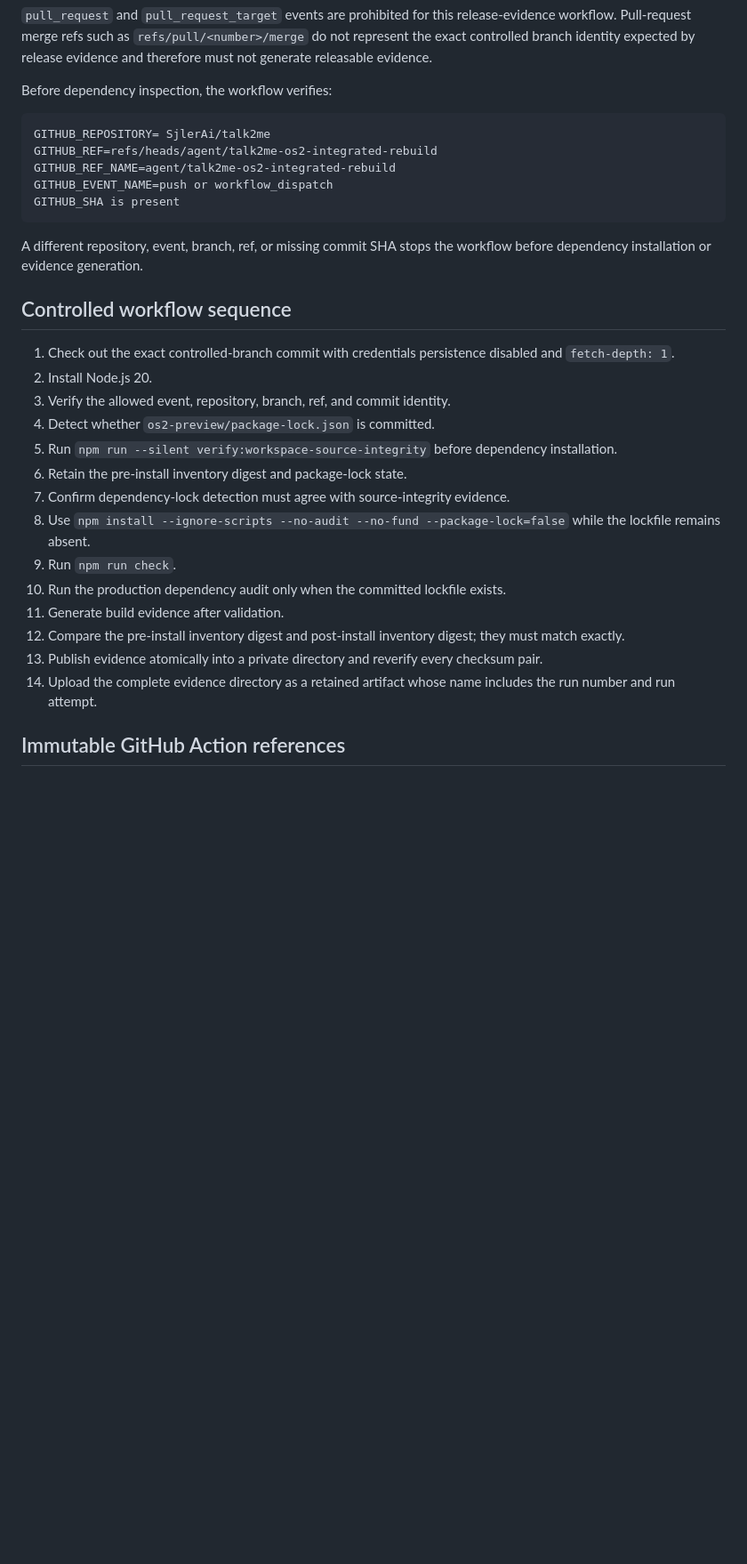
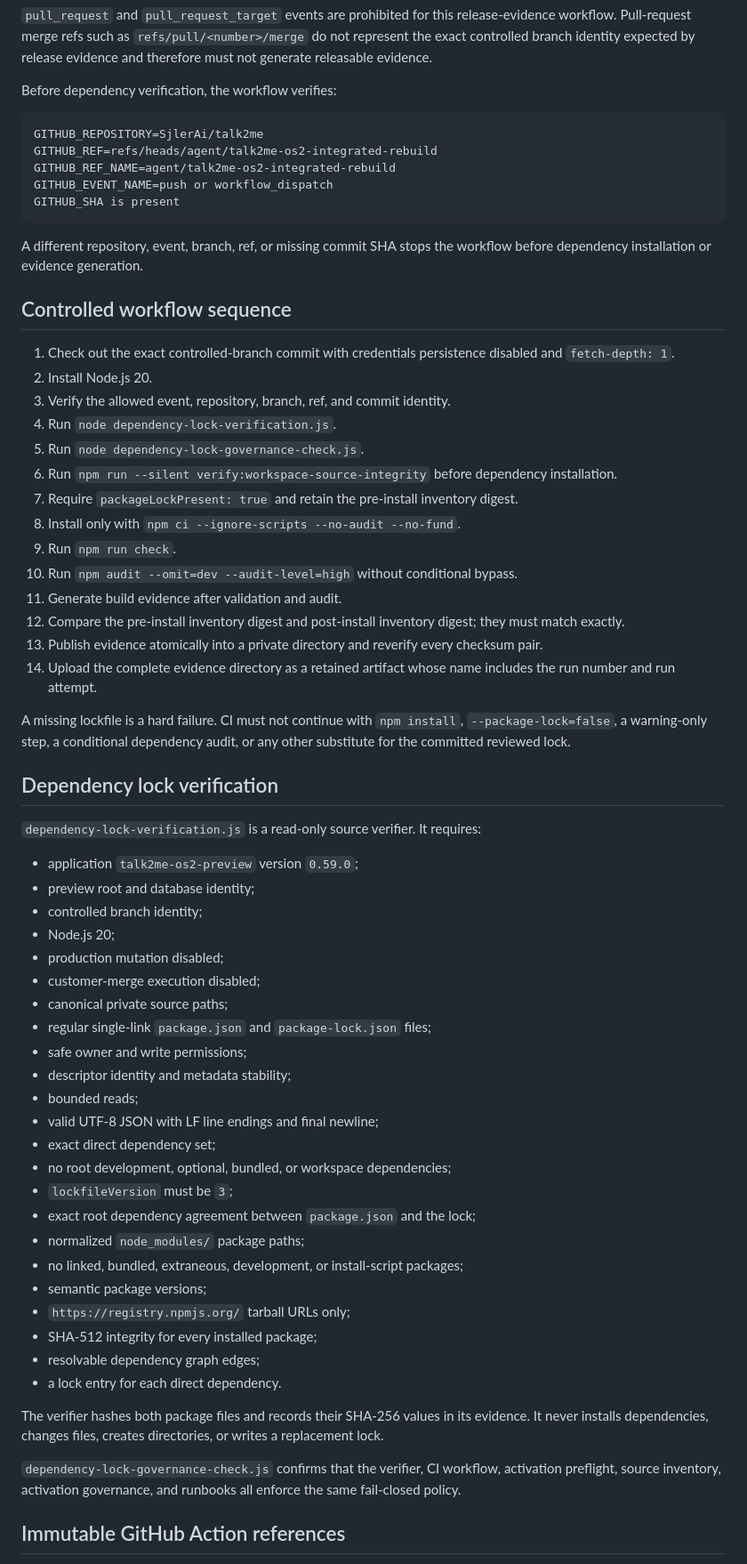
Before and after one commit to SjlerAi/talk2me, a Markdown page: os2-preview/CI_AND_BUILD_EVIDENCE_RUNBOOK.md, the part around one of its changes. Shown at 89% size. Drawn GitHub-style; blank space fills up the shorter version.

Commit message:
Document strict dependency lock CI policy

````diff
--- a/os2-preview/CI_AND_BUILD_EVIDENCE_RUNBOOK.md
+++ b/os2-preview/CI_AND_BUILD_EVIDENCE_RUNBOOK.md
@@ -19,10 +19,10 @@ The workflow accepts only:
 
 `pull_request` and `pull_request_target` events are prohibited for this release-evidence workflow. Pull-request merge refs such as `refs/pull/<number>/merge` do not represent the exact controlled branch identity expected by release evidence and therefore must not generate releasable evidence.
 
-Before dependency inspection, the workflow verifies:
+Before dependency verification, the workflow verifies:
 
 ```text
-GITHUB_REPOSITORY= SjlerAi/talk2me
+GITHUB_REPOSITORY=SjlerAi/talk2me
 GITHUB_REF=refs/heads/agent/talk2me-os2-integrated-rebuild
 GITHUB_REF_NAME=agent/talk2me-os2-integrated-rebuild
 GITHUB_EVENT_NAME=push or workflow_dispatch
@@ -36,17 +36,51 @@ A different repository, event, branch, ref, or missing commit SHA stops the work
 1. Check out the exact controlled-branch commit with credentials persistence disabled and `fetch-depth: 1`.
 2. Install Node.js 20.
 3. Verify the allowed event, repository, branch, ref, and commit identity.
-4. Detect whether `os2-preview/package-lock.json` is committed.
-5. Run `npm run --silent verify:workspace-source-integrity` before dependency installation.
-6. Retain the pre-install inventory digest and package-lock state.
-7. Confirm dependency-lock detection must agree with source-integrity evidence.
-8. Use `npm install --ignore-scripts --no-audit --no-fund --package-lock=false` while the lockfile remains absent.
+4. Run `node dependency-lock-verification.js`.
+5. Run `node dependency-lock-governance-check.js`.
+6. Run `npm run --silent verify:workspace-source-integrity` before dependency installation.
+7. Require `packageLockPresent: true` and retain the pre-install inventory digest.
+8. Install only with `npm ci --ignore-scripts --no-audit --no-fund`.
 9. Run `npm run check`.
-10. Run the production dependency audit only when the committed lockfile exists.
-11. Generate build evidence after validation.
+10. Run `npm audit --omit=dev --audit-level=high` without conditional bypass.
+11. Generate build evidence after validation and audit.
 12. Compare the pre-install inventory digest and post-install inventory digest; they must match exactly.
 13. Publish evidence atomically into a private directory and reverify every checksum pair.
 14. Upload the complete evidence directory as a retained artifact whose name includes the run number and run attempt.
+
+A missing lockfile is a hard failure. CI must not continue with `npm install`, `--package-lock=false`, a warning-only step, a conditional dependency audit, or any other substitute for the committed reviewed lock.
+
+## Dependency lock verification
+
+`dependency-lock-verification.js` is a read-only source verifier. It requires:
+
+- application `talk2me-os2-preview` version `0.59.0`;
+- preview root and database identity;
+- controlled branch identity;
+- Node.js 20;
+- production mutation disabled;
+- customer-merge execution disabled;
+- canonical private source paths;
+- regular single-link `package.json` and `package-lock.json` files;
+- safe owner and write permissions;
+- descriptor identity and metadata stability;
+- bounded reads;
+- valid UTF-8 JSON with LF line endings and final newline;
+- exact direct dependency set;
+- no root development, optional, bundled, or workspace dependencies;
+- `lockfileVersion` must be `3`;
+- exact root dependency agreement between `package.json` and the lock;
+- normalized `node_modules/` package paths;
+- no linked, bundled, extraneous, development, or install-script packages;
+- semantic package versions;
+- `https://registry.npmjs.org/` tarball URLs only;
+- SHA-512 integrity for every installed package;
+- resolvable dependency graph edges;
+- a lock entry for each direct dependency.
+
+The verifier hashes both package files and records their SHA-256 values in its evidence. It never installs dependencies, changes files, creates directories, or writes a replacement lock.
+
+`dependency-lock-governance-check.js` confirms that the verifier, CI workflow, activation preflight, source inventory, activation governance, and runbooks all enforce the same fail-closed policy.
 
 ## Immutable GitHub Action references
 
````
Also changed, not shown: other parts of os2-preview/CI_AND_BUILD_EVIDENCE_RUNBOOK.md (+20 -33 lines).
